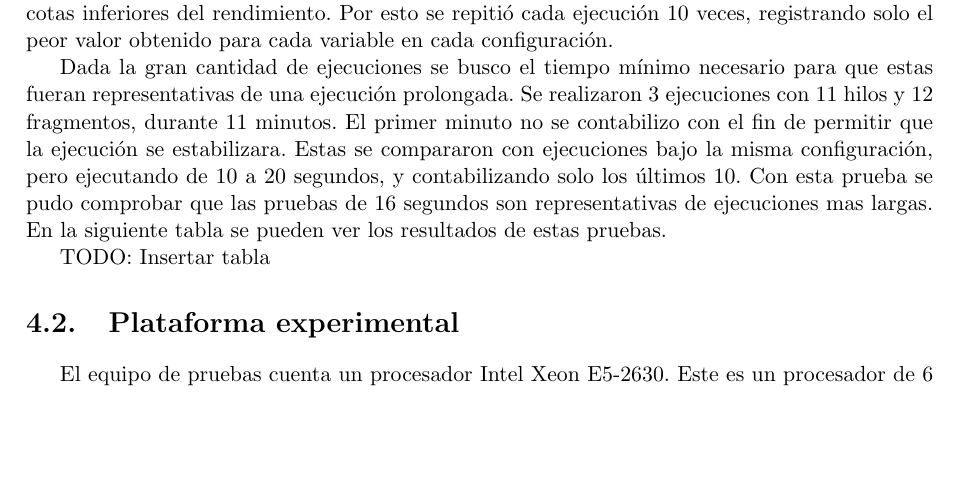
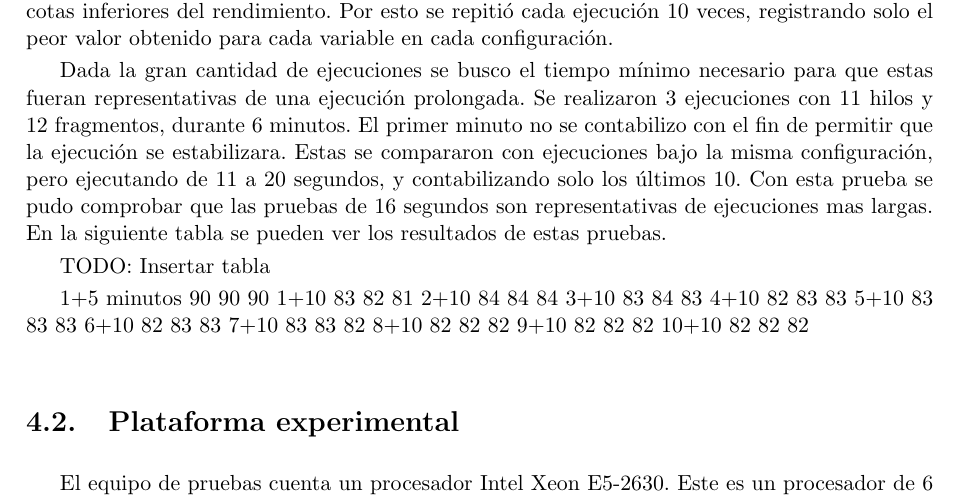
Before and after one commit to dracometallium/tesis-lic2, a LaTeX thesis (tesis.tex, which reads tex/resultados.tex): part of page 21 of 33, cut so that both start at the same text, the shorter picture padded with empty space. Compiled offline with pdfLaTeX.

Commit message:
Corrección + tabla de la desesperación

```diff
--- a/tex/resultados.tex
+++ b/tex/resultados.tex
@@ -24,14 +24,38 @@ cada variable en cada configuración.
 
 Dada la gran cantidad de ejecuciones se busco el tiempo mínimo necesario para
 que estas fueran representativas de una ejecución prolongada. Se realizaron 3
-ejecuciones con 11 hilos y 12 fragmentos, durante 11 minutos. El primer minuto
+ejecuciones con 11 hilos y 12 fragmentos, durante 6 minutos. El primer minuto
 no se contabilizo con el fin de permitir que la ejecución se estabilizara.
 Estas se compararon con ejecuciones bajo la misma configuración, pero ejecutando
-de 10 a 20 segundos, y contabilizando solo los últimos 10. Con esta prueba se
+de 11 a 20 segundos, y contabilizando solo los últimos 10. Con esta prueba se
 pudo comprobar que las pruebas de 16 segundos son representativas de ejecuciones
 mas largas. En la siguiente tabla se pueden ver los resultados de estas pruebas.
 
 TODO: Insertar tabla
+
+1+5 minutos
+90 90 90
+1+10
+83 82 81
+2+10
+84 84 84
+3+10
+83 84 83
+4+10
+82 83 83
+5+10
+83 83 83
+6+10
+82 83 83
+7+10
+83 83 82
+8+10
+82 82 82
+9+10
+82 82 82
+10+10
+82 82 82
+
 
 \section{Plataforma experimental}
 
```
